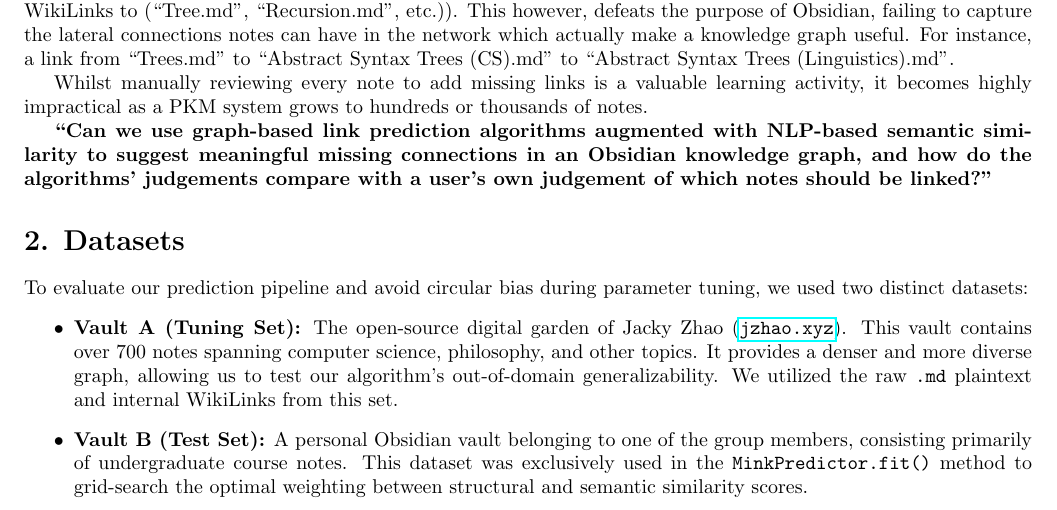
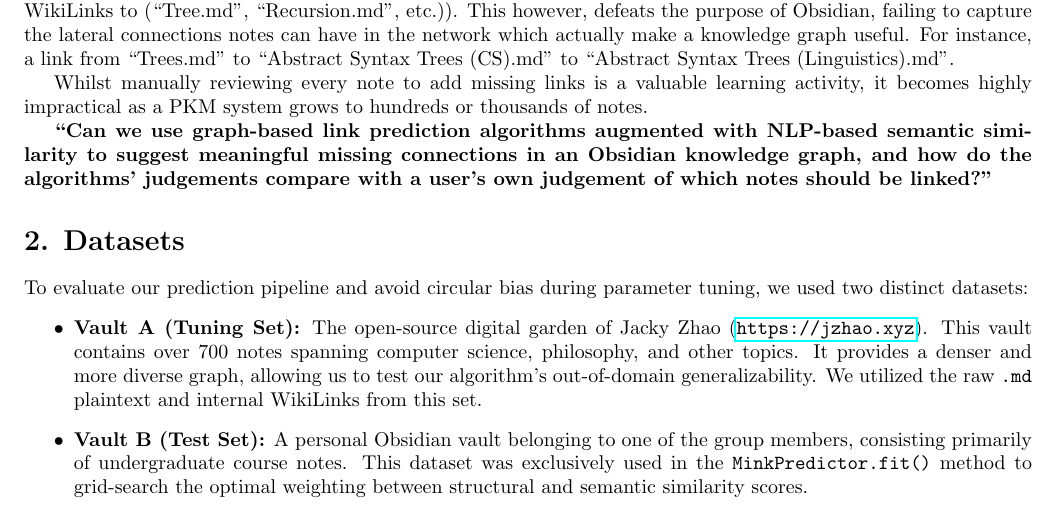
Before and after one commit to joshuaspiral/minks, a LaTeX document (report/project_report.tex): part of page 1 of 5, cut so that both start at the same text. Compiled offline with pdfLaTeX.

Commit message:
Make jzhao link work

```diff
--- a/report/project_report.tex
+++ b/report/project_report.tex
@@ -34,7 +34,7 @@ Whilst manually reviewing every note to add missing links is a valuable learning
 
 To evaluate our prediction pipeline and avoid circular bias during parameter tuning, we used two distinct datasets:
 \begin{itemize}
-    \item \textbf{Vault A (Tuning Set):} The open-source digital garden of Jacky Zhao (\url{jzhao.xyz}). This vault contains over 700 notes spanning computer science, philosophy, and other topics. It provides a denser and more diverse graph, allowing us to test our algorithm's out-of-domain generalizability. We utilized the raw \texttt{.md} plaintext and internal WikiLinks from this set.
+    \item \textbf{Vault A (Tuning Set):} The open-source digital garden of Jacky Zhao (\url{https://jzhao.xyz}). This vault contains over 700 notes spanning computer science, philosophy, and other topics. It provides a denser and more diverse graph, allowing us to test our algorithm's out-of-domain generalizability. We utilized the raw \texttt{.md} plaintext and internal WikiLinks from this set.
     \item \textbf{Vault B (Test Set):} A personal Obsidian vault belonging to one of the group members, consisting primarily of undergraduate course notes. This dataset was exclusively used in the \texttt{MinkPredictor.fit()} method to grid-search the optimal weighting between structural and semantic similarity scores.
 \end{itemize}
 
```
